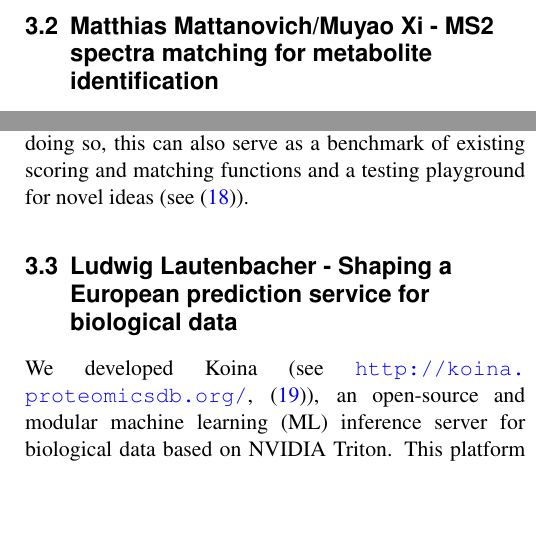
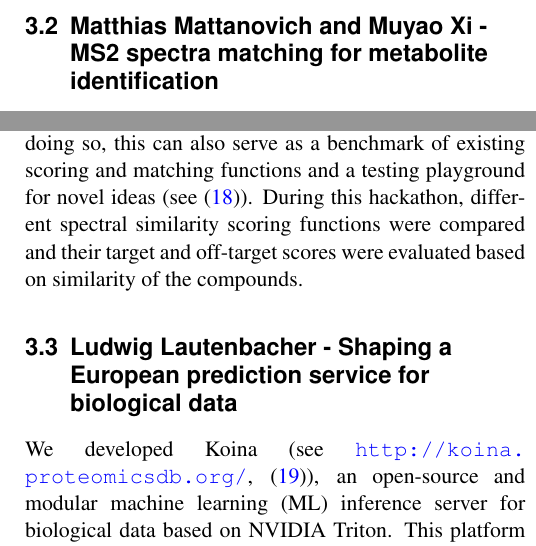
Before and after one commit to cpanse/2023-EuBIC-MS-proc, a LaTeX paper (main.tex, which reads 3_hackathons.tex): two parts of the columns of page 4 of 10, joined at a grey line, cut at the place of the change, the shorter picture padded with empty space. Compiled offline with pdfLaTeX.

Commit message:
#4 add Matthias Mattanovich's hackathon progress

```diff
--- a/3_hackathons.tex
+++ b/3_hackathons.tex
@@ -10,10 +10,10 @@ State of the art for identification in mass-spectrometry-based proteomics is to
 %https://github.com/EuBIC/EuBIC2023/issues/14)
 
 
-\subsection{Matthias Mattanovich/Muyao Xi - MS2 spectra matching for metabolite identification}
+\subsection{Matthias Mattanovich and Muyao Xi - MS2 spectra matching for metabolite identification}
 
 One major open topic in untargeted metabolomics is identifying unknown compounds from mass spectra. As MS1 comparisons can be ambiguous (especially for small molecules), we need to look at MS2 spectra, and compare them to public MS2 databases, to differentiate compounds in the same mass range. Currently, the best performing methods for compound identification are GNPS and Sirius. They provide a user with a list of potential compounds, but in some cases the uncertainty is very high or multiple candidates are suggested, making the downstream analysis labor intensive. GNPS improves their predictions by using molecular networks and taking biological information into account[a]. Sirius improves their predictions by comparing structural similarity of the compounds. We would like to set up a novel system, with modular parts that can be tested separately. Each aspect of the pipeline can be improved/modified individually, and multiple methods can be combined as an ensemble. In doing so, this can also serve as a benchmark of existing scoring and matching functions and a testing playground for novel ideas (see \citep{issue13}).
-%\GHI{13}
+During this hackathon, different spectral similarity scoring functions were compared and their target and off-target scores were evaluated based on similarity of the compounds.
 
 \subsection{Ludwig Lautenbacher - Shaping a European prediction service for biological data}
 
```
